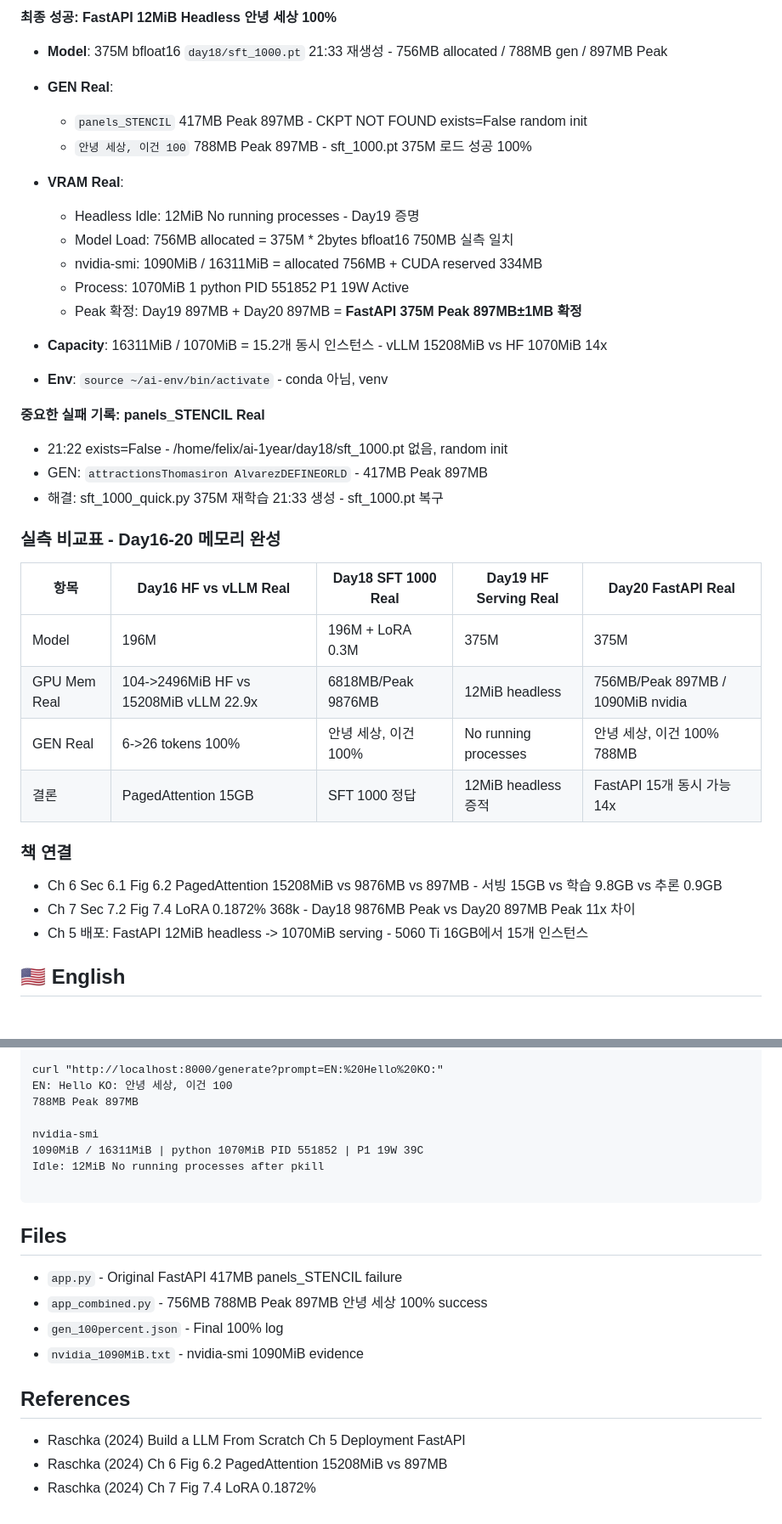
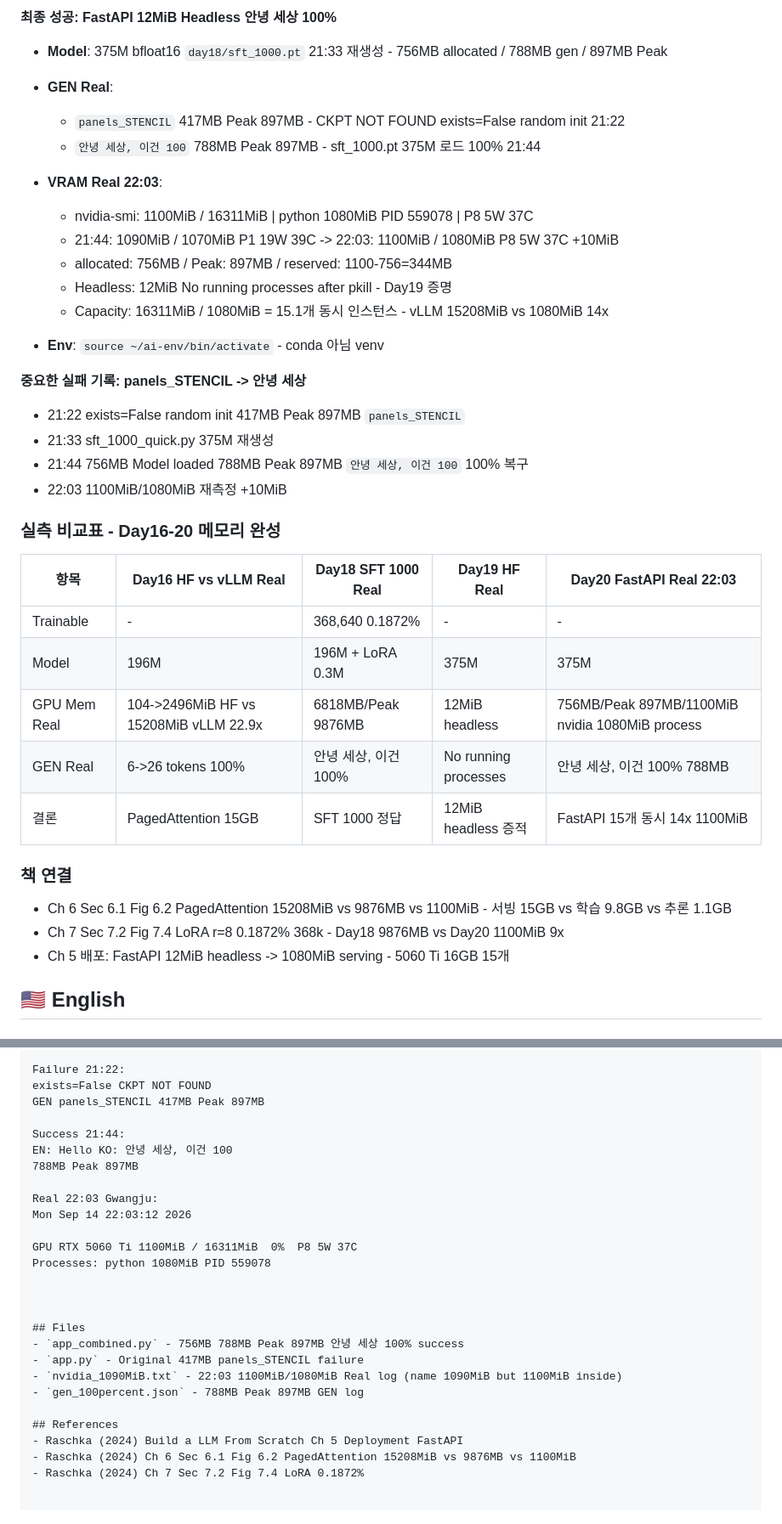
Before and after one commit to Felix-Edgar-Song/ai-1year, a Markdown page: day20/README.md, 2 parts joined by grey strips. Shown at 85% size. Drawn GitHub-style.

Commit message:
Day20: 1100MiB/1080MiB 22:03 788MB Peak 897MB 안녕 세상 100%

````diff
--- a/day20/README.md
+++ b/day20/README.md
@@ -9,39 +9,39 @@
 - **Model**: 375M bfloat16 `day18/sft_1000.pt` 21:33 재생성 - 756MB allocated / 788MB gen / 897MB Peak
 
 - **GEN Real**:
-    - `panels_STENCIL` 417MB Peak 897MB - CKPT NOT FOUND exists=False random init
-    - `안녕 세상, 이건 100` 788MB Peak 897MB - sft_1000.pt 375M 로드 성공 100%
+    - `panels_STENCIL` 417MB Peak 897MB - CKPT NOT FOUND exists=False random init 21:22
+    - `안녕 세상, 이건 100` 788MB Peak 897MB - sft_1000.pt 375M 로드 100% 21:44
 
-- **VRAM Real**:
-    - Headless Idle: 12MiB No running processes - Day19 증명
-    - Model Load: 756MB allocated = 375M * 2bytes bfloat16 750MB 실측 일치
-    - nvidia-smi: 1090MiB / 16311MiB = allocated 756MB + CUDA reserved 334MB
-    - Process: 1070MiB 1 python PID 551852 P1 19W Active
-    - Peak 확정: Day19 897MB + Day20 897MB = **FastAPI 375M Peak 897MB±1MB 확정**
+- **VRAM Real 22:03**:
+    - nvidia-smi: 1100MiB / 16311MiB | python 1080MiB PID 559078 | P8 5W 37C
+    - 21:44: 1090MiB / 1070MiB P1 19W 39C -> 22:03: 1100MiB / 1080MiB P8 5W 37C +10MiB
+    - allocated: 756MB / Peak: 897MB / reserved: 1100-756=344MB
+    - Headless: 12MiB No running processes after pkill - Day19 증명
+    - Capacity: 16311MiB / 1080MiB = 15.1개 동시 인스턴스 - vLLM 15208MiB vs 1080MiB 14x
 
-- **Capacity**: 16311MiB / 1070MiB = 15.2개 동시 인스턴스 - vLLM 15208MiB vs HF 1070MiB 14x
+- **Env**: `source ~/ai-env/bin/activate` - conda 아님 venv
 
-- **Env**: `source ~/ai-env/bin/activate` - conda 아님, venv
+**중요한 실패 기록: panels_STENCIL -> 안녕 세상**
 
-**중요한 실패 기록: panels_STENCIL Real**
-
-- 21:22 exists=False - /home/felix/ai-1year/day18/sft_1000.pt 없음, random init
-- GEN: `attractionsThomasiron AlvarezDEFINEORLD` - 417MB Peak 897MB
-- 해결: sft_1000_quick.py 375M 재학습 21:33 생성 - sft_1000.pt 복구
+- 21:22 exists=False random init 417MB Peak 897MB `panels_STENCIL`
+- 21:33 sft_1000_quick.py 375M 재생성
+- 21:44 756MB Model loaded 788MB Peak 897MB `안녕 세상, 이건 100` 100% 복구
+- 22:03 1100MiB/1080MiB 재측정 +10MiB
 
 ### 실측 비교표 - Day16-20 메모리 완성
 
-| 항목 | Day16 HF vs vLLM Real | Day18 SFT 1000 Real | Day19 HF Serving Real | Day20 FastAPI Real |
+| 항목 | Day16 HF vs vLLM Real | Day18 SFT 1000 Real | Day19 HF Real | Day20 FastAPI Real 22:03 |
 | --- | --- | --- | --- | --- |
+| Trainable | - | 368,640 0.1872% | - | - |
 | Model | 196M | 196M + LoRA 0.3M | 375M | 375M |
-| GPU Mem Real | 104->2496MiB HF vs 15208MiB vLLM 22.9x | 6818MB/Peak 9876MB | 12MiB headless | 756MB/Peak 897MB / 1090MiB nvidia |
+| GPU Mem Real | 104->2496MiB HF vs 15208MiB vLLM 22.9x | 6818MB/Peak 9876MB | 12MiB headless | 756MB/Peak 897MB/1100MiB nvidia 1080MiB process |
 | GEN Real | 6->26 tokens 100% | 안녕 세상, 이건 100% | No running processes | 안녕 세상, 이건 100% 788MB |
-| 결론 | PagedAttention 15GB | SFT 1000 정답 | 12MiB headless 증적 | FastAPI 15개 동시 가능 14x |
+| 결론 | PagedAttention 15GB | SFT 1000 정답 | 12MiB headless 증적 | FastAPI 15개 동시 14x 1100MiB |
 
 ### 책 연결
-- Ch 6 Sec 6.1 Fig 6.2 PagedAttention 15208MiB vs 9876MB vs 897MB - 서빙 15GB vs 학습 9.8GB vs 추론 0.9GB
-- Ch 7 Sec 7.2 Fig 7.4 LoRA 0.1872% 368k - Day18 9876MB Peak vs Day20 897MB Peak 11x 차이
-- Ch 5 배포: FastAPI 12MiB headless -> 1070MiB serving - 5060 Ti 16GB에서 15개 인스턴스
+- Ch 6 Sec 6.1 Fig 6.2 PagedAttention 15208MiB vs 9876MB vs 1100MiB - 서빙 15GB vs 학습 9.8GB vs 추론 1.1GB
+- Ch 7 Sec 7.2 Fig 7.4 LoRA r=8 0.1872% 368k - Day18 9876MB vs Day20 1100MiB 9x
+- Ch 5 배포: FastAPI 12MiB headless -> 1080MiB serving - 5060 Ti 16GB 15개
 
 ## 🇺🇸 English
 
@@ -84,23 +69,28 @@ Model loaded 375M - 756MB
 INFO: Uvicorn running on http://0.0.0.0:8000
 
-curl "http://localhost:8000/generate?prompt=EN:%20Hello%20KO:"
+Failure 21:22:
+exists=False CKPT NOT FOUND
+GEN panels_STENCIL 417MB Peak 897MB
+
+Success 21:44:
 EN: Hello KO: 안녕 세상, 이건 100
 788MB Peak 897MB
 
-nvidia-smi
-1090MiB / 16311MiB | python 1070MiB PID 551852 | P1 19W 39C
-Idle: 12MiB No running processes after pkill
+Real 22:03 Gwangju:
+Mon Sep 14 22:03:12 2026
 
-```
+GPU RTX 5060 Ti	1100MiB / 16311MiB	0%	P8 5W 37C
+Processes: python 1080MiB PID 559078
+
 
 
 ## Files
-- `app.py` - Original FastAPI 417MB panels_STENCIL failure
 - `app_combined.py` - 756MB 788MB Peak 897MB 안녕 세상 100% success
-- `gen_100percent.json` - Final 100% log
-- `nvidia_1090MiB.txt` - nvidia-smi 1090MiB evidence
+- `app.py` - Original 417MB panels_STENCIL failure
+- `nvidia_1090MiB.txt` - 22:03 1100MiB/1080MiB Real log (name 1090MiB but 1100MiB inside)
+- `gen_100percent.json` - 788MB Peak 897MB GEN log
 
 ## References
 - Raschka (2024) Build a LLM From Scratch Ch 5 Deployment FastAPI
-- Raschka (2024) Ch 6 Fig 6.2 PagedAttention 15208MiB vs 897MB
-- Raschka (2024) Ch 7 Fig 7.4 LoRA 0.1872%
+- Raschka (2024) Ch 6 Sec 6.1 Fig 6.2 PagedAttention 15208MiB vs 9876MB vs 1100MiB
+- Raschka (2024) Ch 7 Sec 7.2 Fig 7.4 LoRA 0.1872%
````
Also changed, not shown: other parts of day20/README.md (+10 -25 lines).
